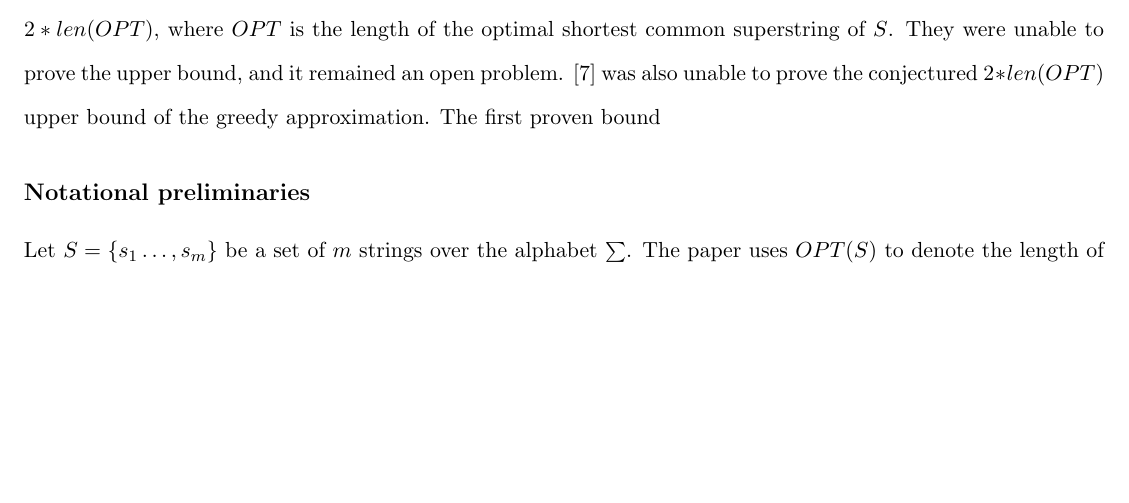
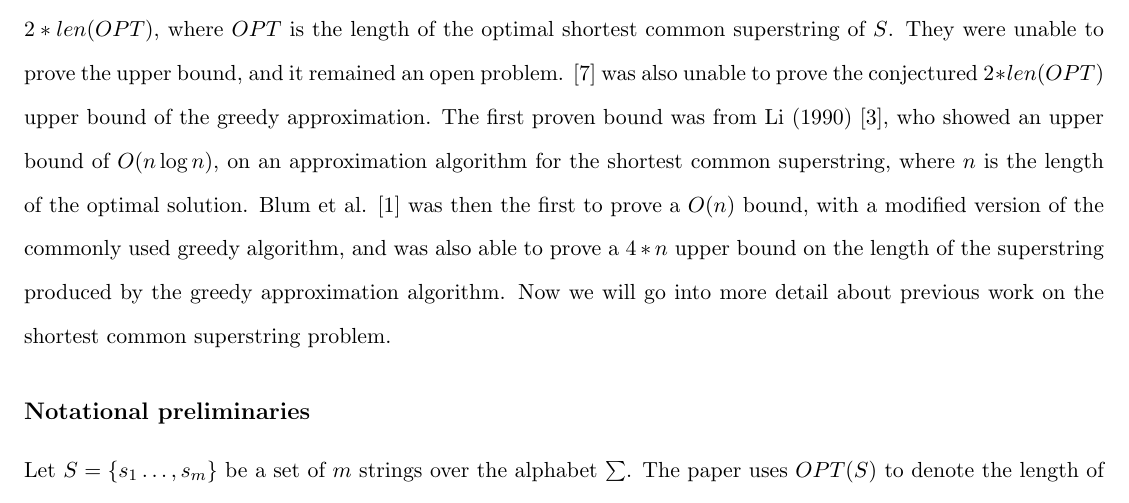
Before and after one commit to spall/advalg, a LaTeX document (final_report.tex): part of page 2 of 11, cut so that both start at the same text, the shorter picture padded with empty space. Compiled offline with pdfLaTeX.

Commit message:
2nd draft 2

```diff
--- a/final_report.tex
+++ b/final_report.tex
@@ -37,7 +37,7 @@ addressed in \cite{turner1989approximation}, \cite{tarhio1988greedy}, \cite{li19
 \cite{tarhio1988greedy} developed an algorithm implementing the greedy approximation, and conjectured that
 the length of the superstring produced by the GREEDY algorithm is less than or equal to $2*len(OPT)$, where $OPT$ is the length of the optimal shortest common superstring of $S$.  They were unable
 to prove the upper bound, and it remained an open problem.  \cite{turner1989approximation} was also unable to prove
-the conjectured $2*len(OPT)$ upper bound of the greedy approximation.  The first proven bound
+the conjectured $2*len(OPT)$ upper bound of the greedy approximation.  The first proven bound was from Li (1990) \cite{li1990towards}, who showed an upper bound of $O(n\log n)$, on an approximation algorithm for the shortest common superstring, where $n$ is the length of the optimal solution. Blum et al. \cite{blum1991linear} was then the first to prove a $O(n)$ bound, with a modified version of the commonly used greedy algorithm, and was also able to prove a $4*n$ upper bound on the length of the superstring produced by the greedy approximation algorithm.  Now we will go into more detail about previous work on the shortest common superstring problem.
 
 \subsection*{Notational preliminaries}
 
```
Also changed, not shown: final_report.tex (2 more changed lines).
